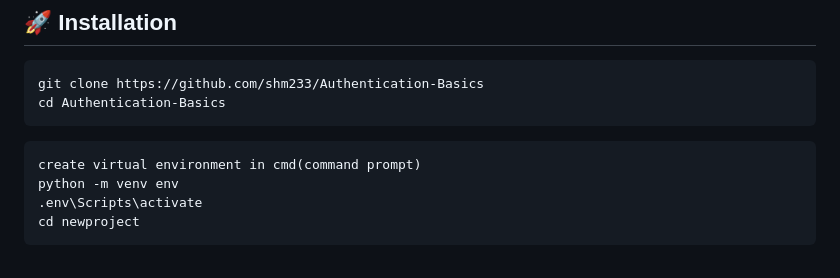
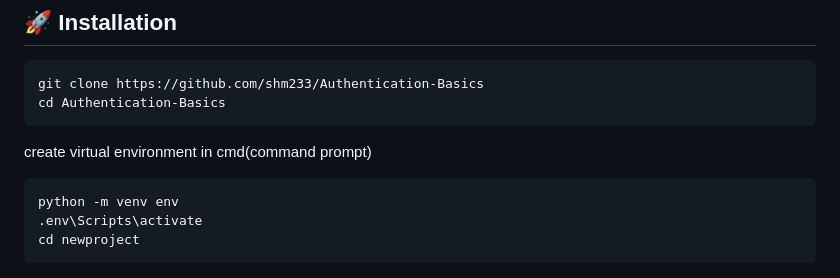
Before and after one commit to shm233/Authentication-Basics, a Markdown page: README.md, the part around the change. Rendered like a GitHub page.

````diff
--- a/README.md
+++ b/README.md
@@ -38,8 +38,9 @@ git clone https://github.com/shm233/Authentication-Basics
 cd Authentication-Basics
 ```
 
+create virtual environment in cmd(command prompt)
+
 ```
-create virtual environment in cmd(command prompt)
 python -m venv env
 .env\Scripts\activate
 cd newproject
````
